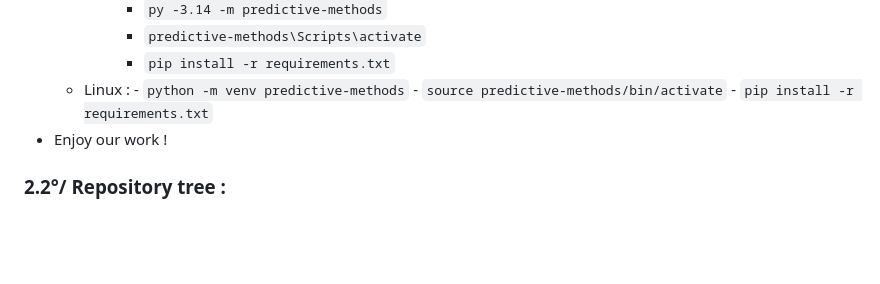
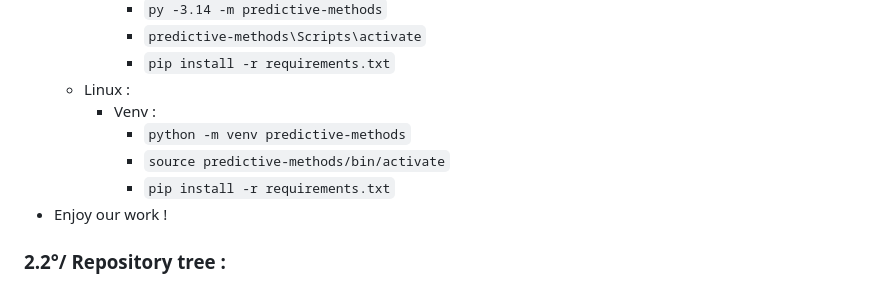
Before and after one commit to Nohalito/Weather-prediction, a Markdown page: README.md, the part around the change. Drawn GitHub-style; blank space fills up the shorter version.

Commit message:
Read_me once again

```diff
--- a/README.md
+++ b/README.md
@@ -21,6 +21,7 @@ For this project we will try both prediction and forecast methods on the weather
             - `predictive-methods\Scripts\activate`
             - `pip install -r requirements.txt`
     - Linux :
+        - Venv :
             - `python -m venv predictive-methods`
             - `source predictive-methods/bin/activate`
             - `pip install -r requirements.txt`
```
